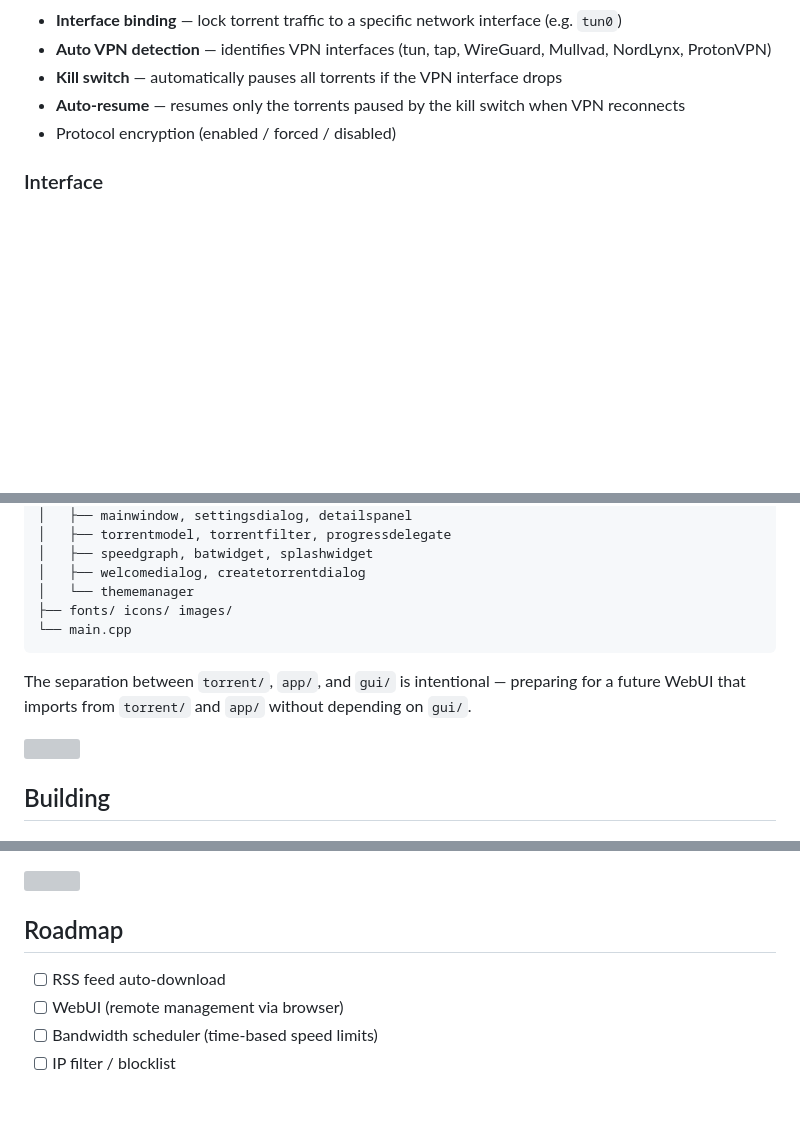
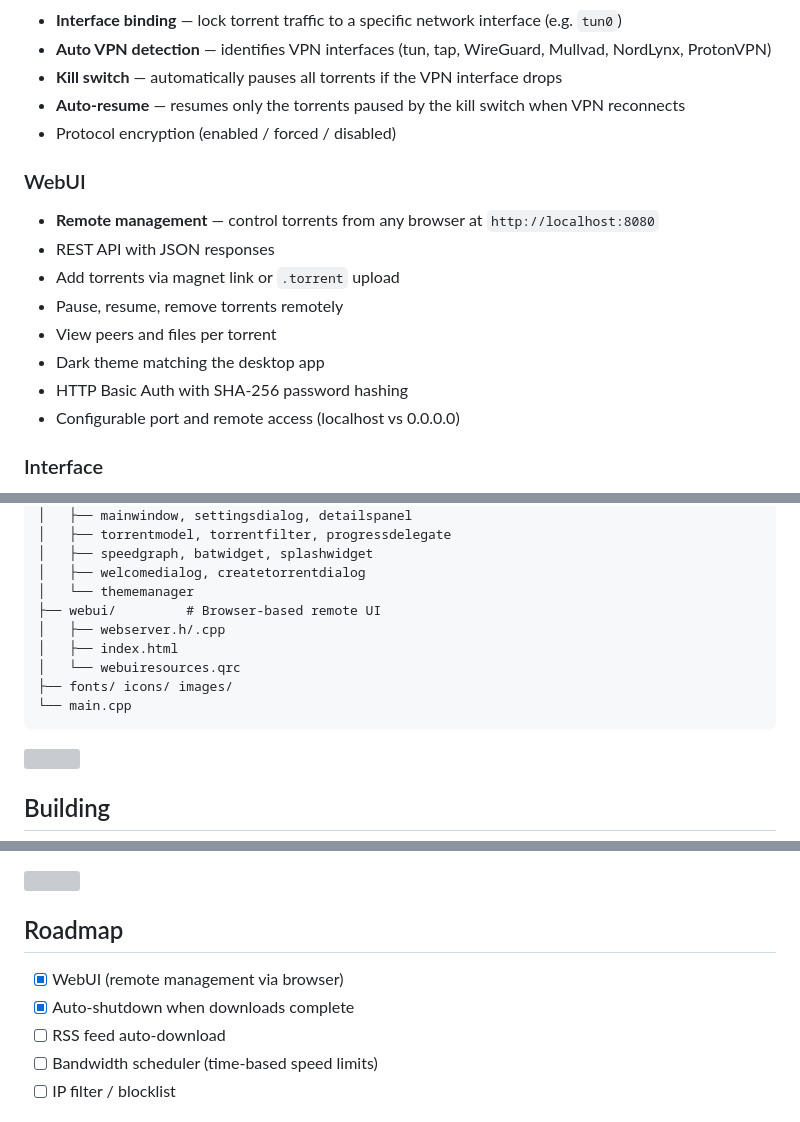
Before and after one commit to Mateuscruz19/BAT-Torrent, a Markdown page: README.md, 3 parts joined by grey strips. GitHub-like rendering; blank space fills up the shorter version; grey boxes are pictures that could not be loaded.

Commit message:
Update README with WebUI, auto-shutdown, and updated architecture

````diff
--- a/README.md
+++ b/README.md
@@ -47,6 +47,16 @@ BATorrent is a cross-platform desktop BitTorrent client focusing on simplicity,
 - **Auto-resume** — resumes only the torrents paused by the kill switch when VPN reconnects
 - Protocol encryption (enabled / forced / disabled)
 
+### WebUI
+- **Remote management** — control torrents from any browser at `http://localhost:8080`
+- REST API with JSON responses
+- Add torrents via magnet link or `.torrent` upload
+- Pause, resume, remove torrents remotely
+- View peers and files per torrent
+- Dark theme matching the desktop app
+- HTTP Basic Auth with SHA-256 password hashing
+- Configurable port and remote access (localhost vs 0.0.0.0)
+
 ### Interface
 - 3 themes: Dark, Light, Midnight (bat/vampire aesthetic)
 - Real-time speed graph
@@ -94,11 +105,13 @@ src/
 │   ├── speedgraph, batwidget, splashwidget
 │   ├── welcomedialog, createtorrentdialog
 │   └── thememanager
+├── webui/         # Browser-based remote UI
+│   ├── webserver.h/.cpp
+│   ├── index.html
+│   └── webuiresources.qrc
 ├── fonts/ icons/ images/
 └── main.cpp
 ```
-
-The separation between `torrent/`, `app/`, and `gui/` is intentional — preparing for a future WebUI that imports from `torrent/` and `app/` without depending on `gui/`.
 
 <img src="https://capsule-render.vercel.app/api?type=rect&color=cc0000&height=3&width=100%25" width="100%"/>
 
@@ -132,8 +145,9 @@ cmake --build build
 
 ## Roadmap
 
+- [x] WebUI (remote management via browser)
+- [x] Auto-shutdown when downloads complete
 - [ ] RSS feed auto-download
-- [ ] WebUI (remote management via browser)
 - [ ] Bandwidth scheduler (time-based speed limits)
 - [ ] IP filter / blocklist
 
````
Also changed, not shown: other parts of README.md (+1 -0 lines).
